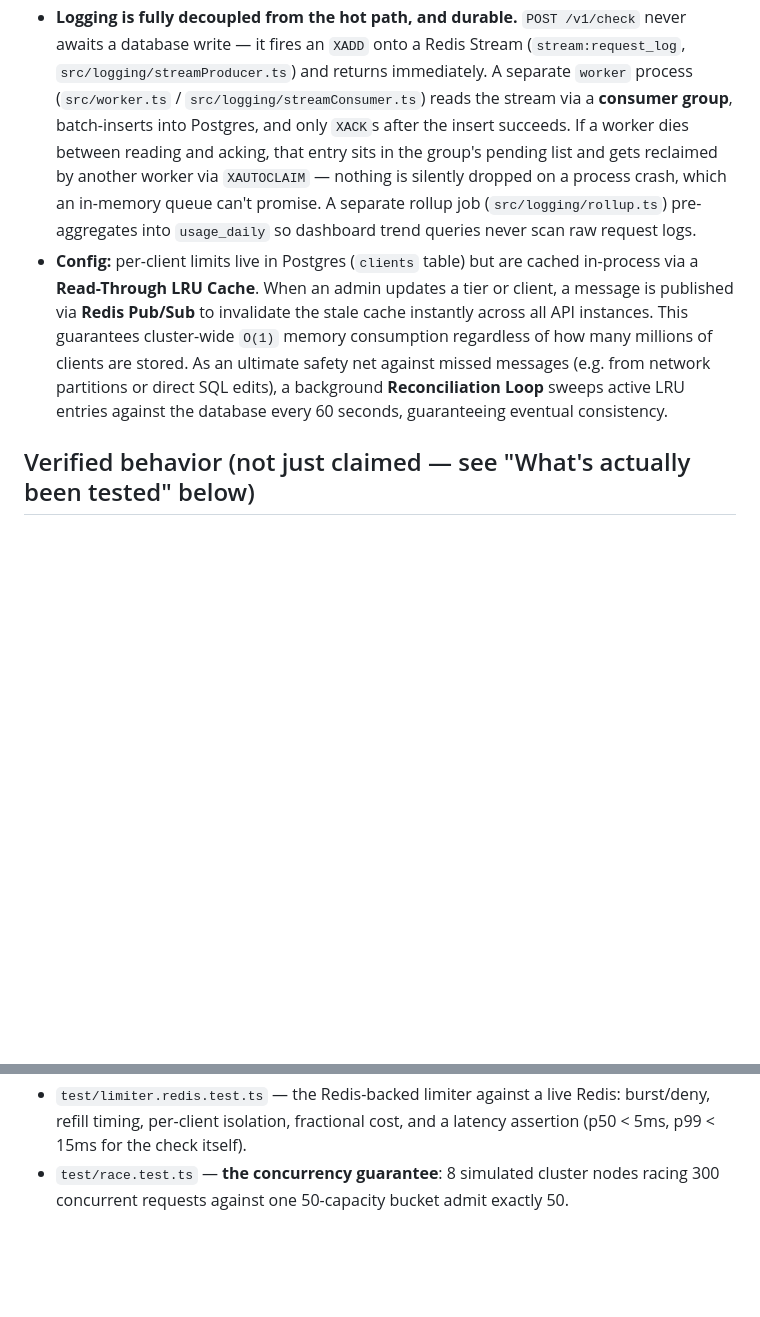
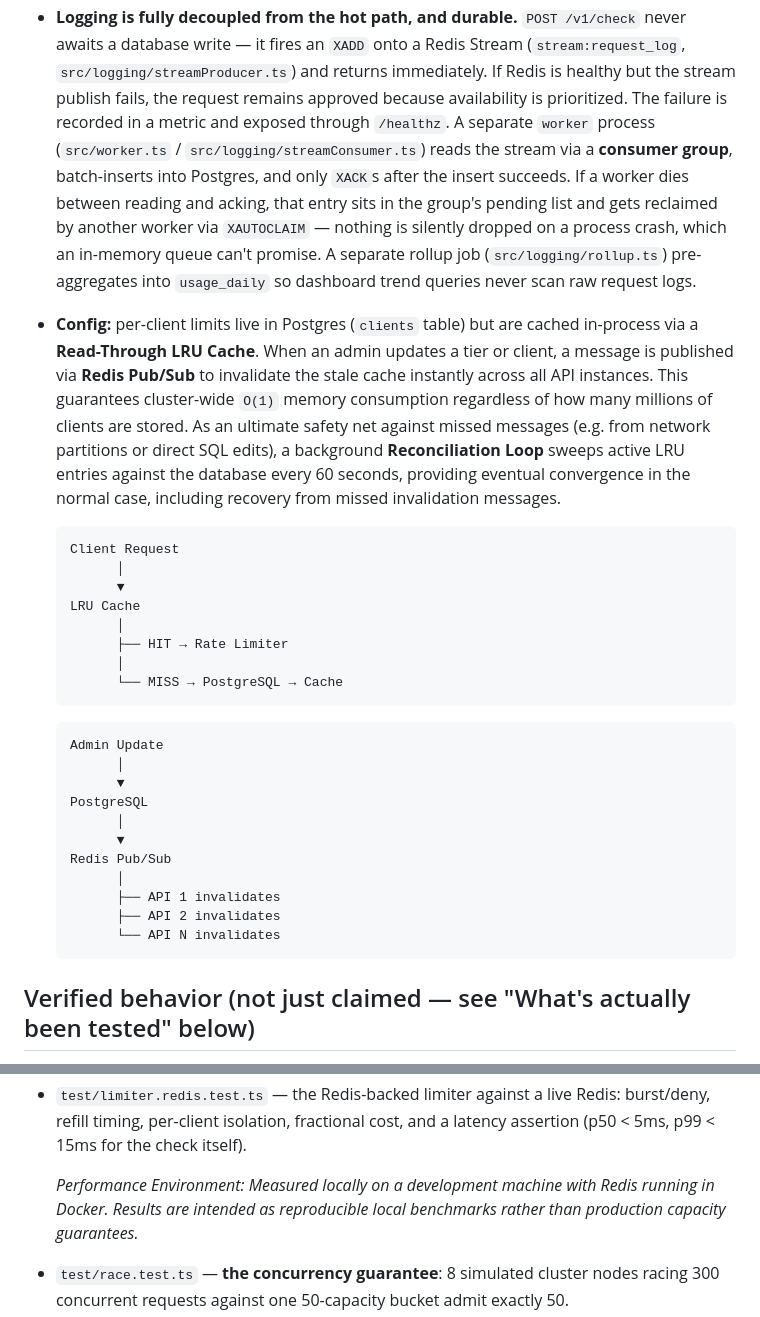
Before and after one commit to emmanuelrichard01/vega-rate-limiter, a Markdown page: README.md, 2 parts joined by grey strips. Drawn GitHub-style; blank space fills up the shorter version.

Commit message:
docs: incorporate reviewer feedback and refit readme structure

````diff
--- a/README.md
+++ b/README.md
@@ -28,7 +45,7 @@ See `diagrams/architecture.png` for the full component diagram.
 - **Logging is fully decoupled from the hot path, and durable.**
   `POST /v1/check` never awaits a database write — it fires an `XADD`
   onto a Redis Stream (`stream:request_log`, `src/logging/streamProducer.ts`)
-  and returns immediately. A separate `worker` process
+  and returns immediately. If Redis is healthy but the stream publish fails, the request remains approved because availability is prioritized. The failure is recorded in a metric and exposed through `/healthz`. A separate `worker` process
   (`src/worker.ts` / `src/logging/streamConsumer.ts`) reads the stream
   via a **consumer group**, batch-inserts into Postgres, and only
   `XACK`s after the insert succeeds. If a worker dies between reading
@@ -45,7 +62,32 @@ See `diagrams/architecture.png` for the full component diagram.
   many millions of clients are stored. As an ultimate safety net against
   missed messages (e.g. from network partitions or direct SQL edits), a
   background **Reconciliation Loop** sweeps active LRU entries against the
-  database every 60 seconds, guaranteeing eventual consistency.
+  database every 60 seconds, providing eventual convergence in the normal case, including recovery from missed invalidation messages.
+
+  ```text
+  Client Request
+        │
+        ▼
+  LRU Cache
+        │
+        ├── HIT → Rate Limiter
+        │
+        └── MISS → PostgreSQL → Cache
+  ```
+
+  ```text
+  Admin Update
+        │
+        ▼
+  PostgreSQL
+        │
+        ▼
+  Redis Pub/Sub
+        │
+        ├── API 1 invalidates
+        ├── API 2 invalidates
+        └── API N invalidates
+  ```
 
 ## Verified behavior (not just claimed — see "What's actually been tested" below)
 
@@ -176,6 +218,8 @@ Runs 27 tests across six suites, all against **real** infrastructure
   live Redis: burst/deny, refill timing, per-client isolation,
   fractional cost, and a latency assertion (p50 < 5ms, p99 < 15ms for
   the check itself).
+
+  *Performance Environment: Measured locally on a development machine with Redis running in Docker. Results are intended as reproducible local benchmarks rather than production capacity guarantees.*
 - `test/race.test.ts` — **the concurrency guarantee**: 8 simulated
   cluster nodes racing 300 concurrent requests against one 50-capacity
   bucket admit exactly 50.
````
Also changed, not shown: other parts of README.md (+20 -3 lines).
